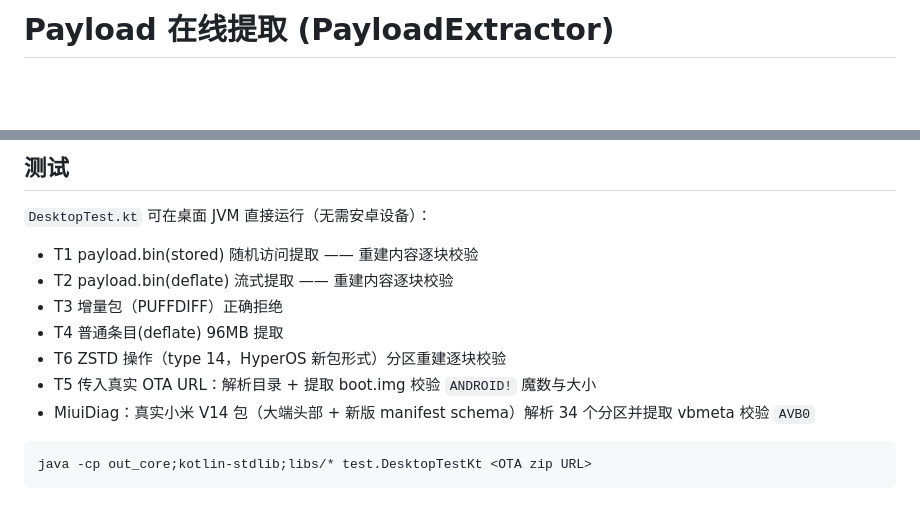
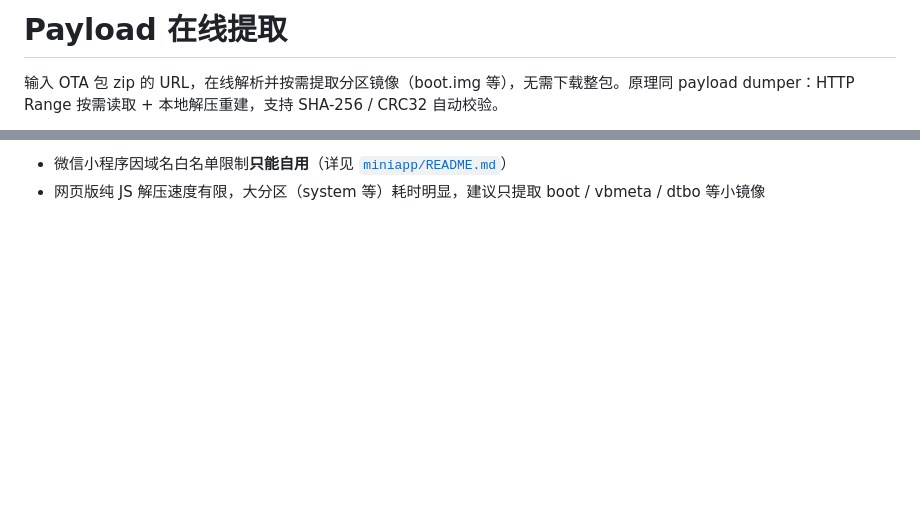
Before and after one commit to GetEnjoyZhang/payload-extractor, a Markdown page: README.md, 2 parts joined by grey strips. Drawn GitHub-style; blank space fills up the shorter version.

````diff
--- a/README.md
+++ b/README.md
@@ -1,3 +1,5 @@
-# Payload 在线提取 (PayloadExtractor)
+# Payload 在线提取
+
+输入 OTA 包 zip 的 URL，在线解析并按需提取分区镜像（boot.img 等），无需下载整包。原理同 payload dumper：HTTP Range 按需读取 + 本地解压重建，支持 SHA-256 / CRC32 自动校验。
 
 [![APK 下载](https://img.shields.io/github/downloads/GetEnjoyZhang/payload-extractor/total?style=flat-square&label=APK%E4%B8%8B%E8%BD%BD)](https://github.com/GetEnjoyZhang/payload-extractor/releases/latest)
@@ -95,15 +43,2 @@ java -jar <build-tools>/lib/apksigner.jar sign --ks ks.jks --out PayloadExtracto
-## 测试
-
-`DesktopTest.kt` 可在桌面 JVM 直接运行（无需安卓设备）：
-
-- T1 payload.bin(stored) 随机访问提取 —— 重建内容逐块校验
-- T2 payload.bin(deflate) 流式提取 —— 重建内容逐块校验
-- T3 增量包（PUFFDIFF）正确拒绝
-- T4 普通条目(deflate) 96MB 提取
-- T6 ZSTD 操作（type 14，HyperOS 新包形式）分区重建逐块校验
-- T5 传入真实 OTA URL：解析目录 + 提取 boot.img 校验 `ANDROID!` 魔数与大小
-- MiuiDiag：真实小米 V14 包（大端头部 + 新版 manifest schema）解析 34 个分区并提取 vbmeta 校验 `AVB0`
-
-```bash
-java -cp out_core;kotlin-stdlib;libs/* test.DesktopTestKt <OTA zip URL>
-```
+- 微信小程序因域名白名单限制**只能自用**（详见 [`miniapp/README.md`](miniapp/README.md)）
+- 网页版纯 JS 解压速度有限，大分区（system 等）耗时明显，建议只提取 boot / vbmeta / dtbo 等小镜像
````
Also changed, not shown: other parts of README.md (+25 -79 lines).
